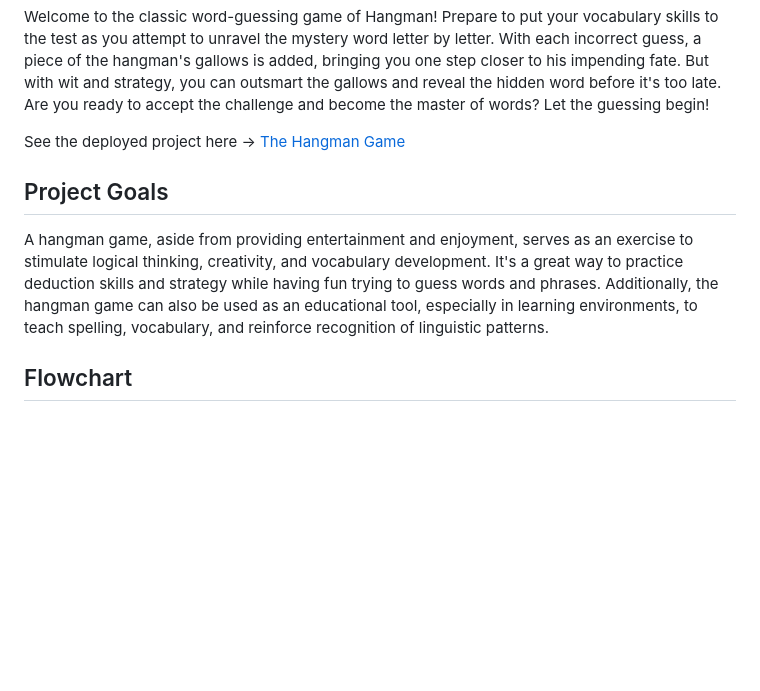
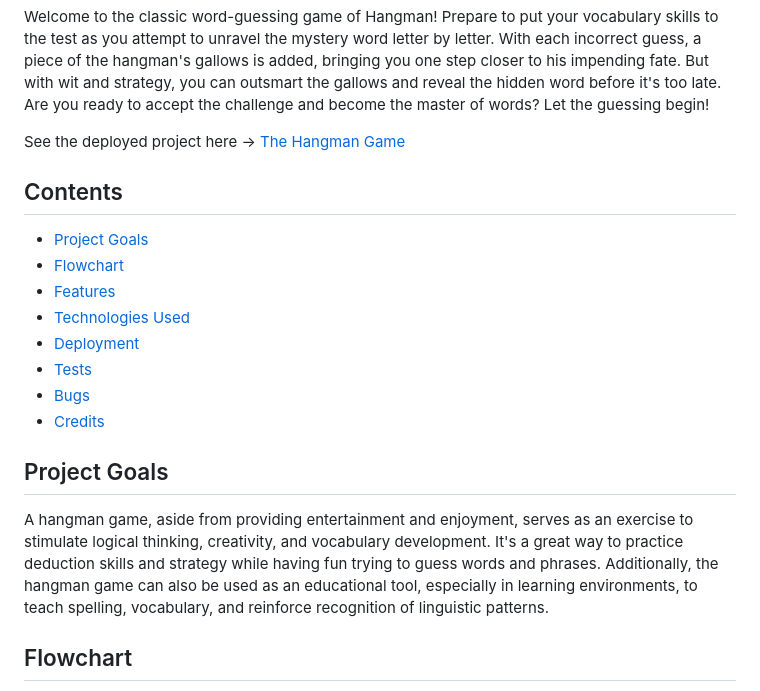
Before and after one commit to enniovilla/project-3-ci, a Markdown page: README.md, the part around one of its changes. GitHub-like rendering; blank space fills up the shorter version.

Commit message:
Create table of contents

```diff
--- a/README.md
+++ b/README.md
@@ -5,11 +5,20 @@ Welcome to the classic word-guessing game of Hangman! Prepare to put your vocabu
 
 See the deployed project here → [The Hangman Game](https://pp3-the-hangman-game-a071f31abd98.herokuapp.com/)
 
+## Contents
+
+* [Project Goals](#project-goals)
+* [Flowchart](#flowchart)
+* [Features](#features)
+* [Technologies Used](#technologies-used)
+* [Deployment](#deployment)
+* [Tests](#tests)
+* [Bugs](#bugs)
+* [Credits](#credits)
 
 ## Project Goals
 
 A hangman game, aside from providing entertainment and enjoyment, serves as an exercise to stimulate logical thinking, creativity, and vocabulary development. It's a great way to practice deduction skills and strategy while having fun trying to guess words and phrases. Additionally, the hangman game can also be used as an educational tool, especially in learning environments, to teach spelling, vocabulary, and reinforce recognition of linguistic patterns.
-
 
 ## Flowchart
 
```
Also changed, not shown: other parts of README.md (+0 -6 lines).
